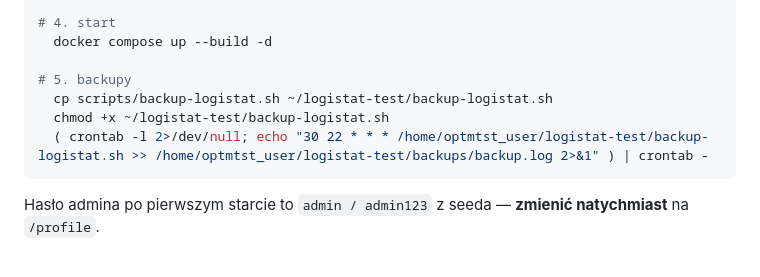
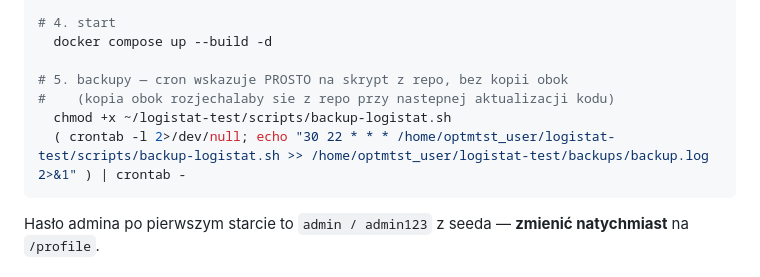
Before and after one commit to arek6891/LogiStat, a Markdown page: docs/DEPLOY.md, the part around the change. Rendered like a GitHub page.

Commit message:
docs: point the backup cron at scripts/ in the deploy tree
A copy next to the repo tree would silently diverge: the next code update drops
scripts/backup-logistat.sh alongside it, and anyone editing the repo copy would
believe they had changed what cron actually runs.

Co-Authored-By: Claude Opus 5 (1M context) <noreply@anthropic.com>

````diff
--- a/docs/DEPLOY.md
+++ b/docs/DEPLOY.md
@@ -54,10 +54,10 @@ ssh -i ~/.ssh/id_ed25519 optmtst_user@10.153.1.31
 # 4. start
   docker compose up --build -d
 
-# 5. backupy
-  cp scripts/backup-logistat.sh ~/logistat-test/backup-logistat.sh
-  chmod +x ~/logistat-test/backup-logistat.sh
-  ( crontab -l 2>/dev/null; echo "30 22 * * * /home/optmtst_user/logistat-test/backup-logistat.sh >> /home/optmtst_user/logistat-test/backups/backup.log 2>&1" ) | crontab -
+# 5. backupy — cron wskazuje PROSTO na skrypt z repo, bez kopii obok
+#    (kopia obok rozjechalaby sie z repo przy nastepnej aktualizacji kodu)
+  chmod +x ~/logistat-test/scripts/backup-logistat.sh
+  ( crontab -l 2>/dev/null; echo "30 22 * * * /home/optmtst_user/logistat-test/scripts/backup-logistat.sh >> /home/optmtst_user/logistat-test/backups/backup.log 2>&1" ) | crontab -
 ```
 
 Hasło admina po pierwszym starcie to `admin / admin123` z seeda —
````
